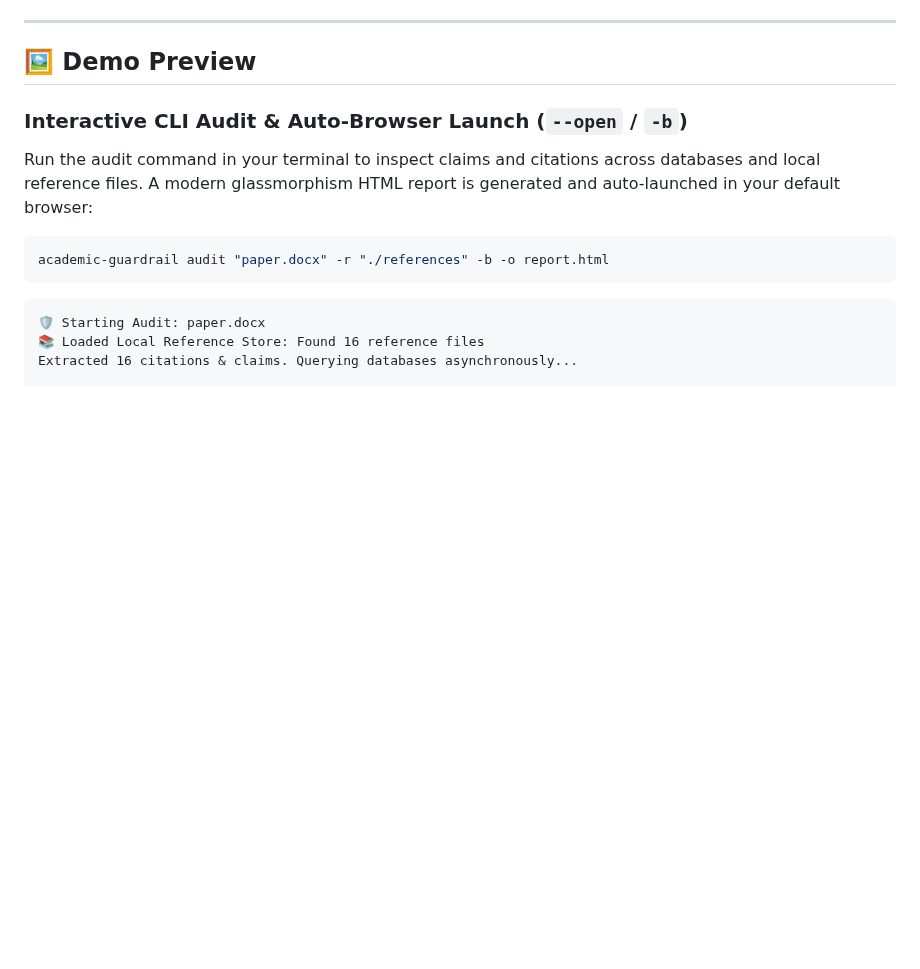
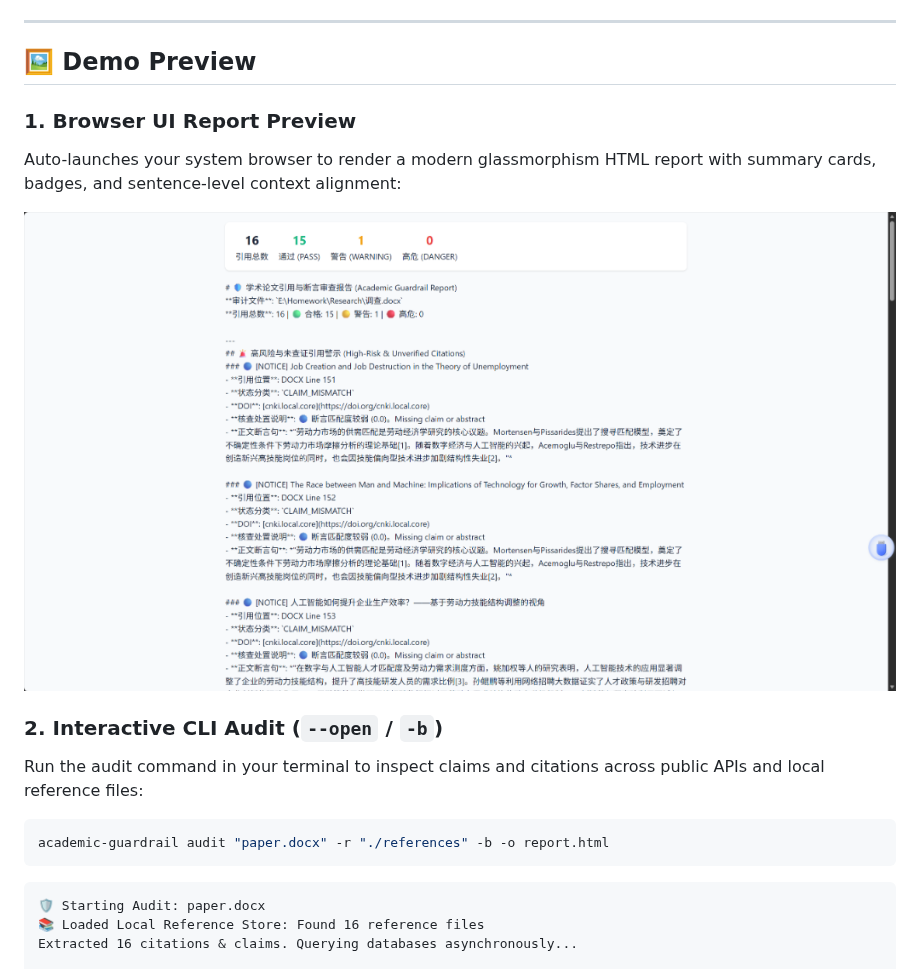
Before and after one commit to LyraFelix/Academic_Guardrail_Agent, a Markdown page: README.md, the part around one of its changes. Drawn GitHub-style; pictures changed too: docs/assets/report_preview.png (added); blank space fills up the shorter version.

````diff
--- a/README.md
+++ b/README.md
@@ -20,8 +20,13 @@
 
 ## 🖼️ Demo Preview
 
-### Interactive CLI Audit & Auto-Browser Launch (`--open` / `-b`)
-Run the audit command in your terminal to inspect claims and citations across databases and local reference files. A modern glassmorphism HTML report is generated and auto-launched in your default browser:
+### 1. Browser UI Report Preview
+Auto-launches your system browser to render a modern glassmorphism HTML report with summary cards, badges, and sentence-level context alignment:
+
+![HTML Report Preview](docs/assets/report_preview.png)
+
+### 2. Interactive CLI Audit (`--open` / `-b`)
+Run the audit command in your terminal to inspect claims and citations across public APIs and local reference files:
 
 ```bash
 academic-guardrail audit "paper.docx" -r "./references" -b -o report.html
````
Also changed, not shown: other parts of README.md (+20 -11 lines), README_CN.md (+27 -15 lines), 3 other files.
